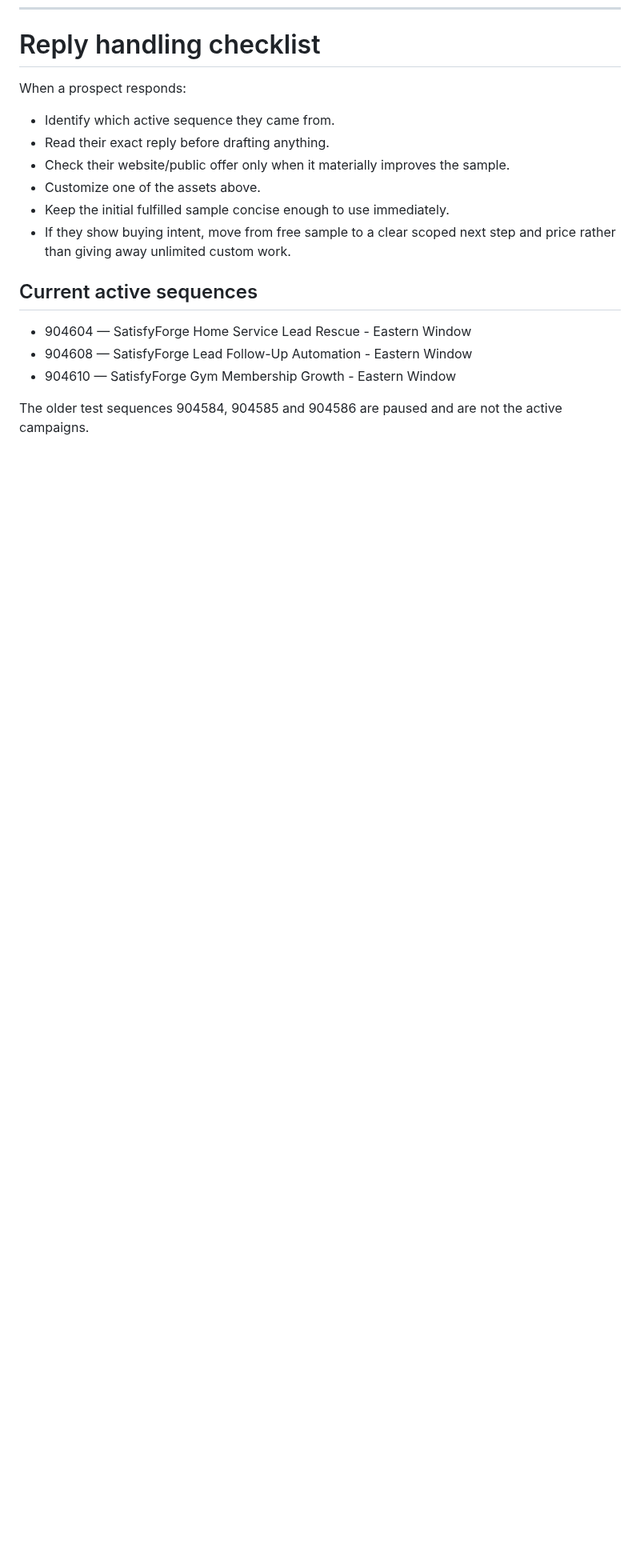
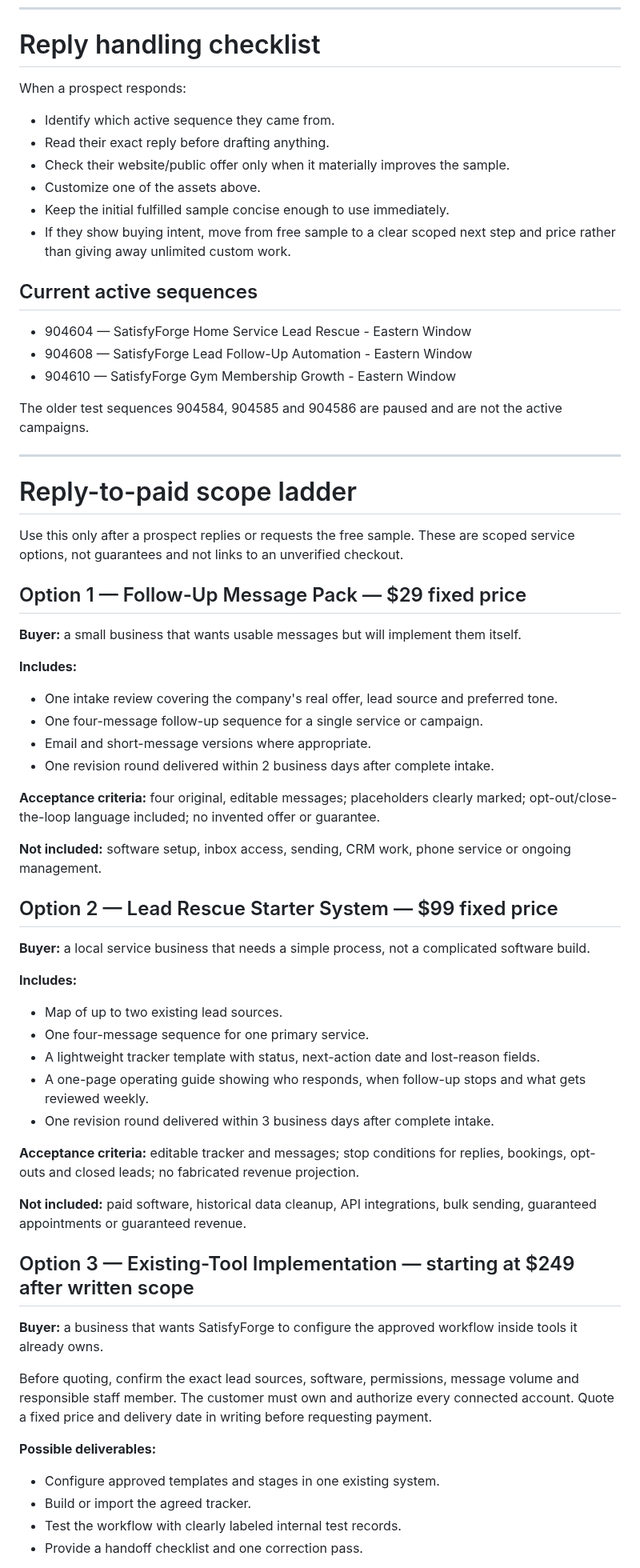
Before and after one commit to satisfyforgee-beep/satisfyforge-labs, a Markdown page: sales/OUTREACH_REPLY_FULFILLMENT_KIT.md, the part around one of its changes. Shown at 80% size. Drawn GitHub-style; blank space fills up the shorter version.

Commit message:
sales: add reply-to-paid service ladder

```diff
--- a/sales/OUTREACH_REPLY_FULFILLMENT_KIT.md
+++ b/sales/OUTREACH_REPLY_FULFILLMENT_KIT.md
@@ -185,3 +185,52 @@ When a prospect responds:
 - 904610 — SatisfyForge Gym Membership Growth - Eastern Window
 
 The older test sequences 904584, 904585 and 904586 are paused and are not the active campaigns.
+
+
+---
+
+# Reply-to-paid scope ladder
+
+Use this only after a prospect replies or requests the free sample. These are scoped service options, not guarantees and not links to an unverified checkout.
+
+## Option 1 — Follow-Up Message Pack — $29 fixed price
+
+**Buyer:** a small business that wants usable messages but will implement them itself.
+
+**Includes:**
+- One intake review covering the company's real offer, lead source and preferred tone.
+- One four-message follow-up sequence for a single service or campaign.
+- Email and short-message versions where appropriate.
+- One revision round delivered within 2 business days after complete intake.
+
+**Acceptance criteria:** four original, editable messages; placeholders clearly marked; opt-out/close-the-loop language included; no invented offer or guarantee.
+
+**Not included:** software setup, inbox access, sending, CRM work, phone service or ongoing management.
+
+## Option 2 — Lead Rescue Starter System — $99 fixed price
+
+**Buyer:** a local service business that needs a simple process, not a complicated software build.
+
+**Includes:**
+- Map of up to two existing lead sources.
+- One four-message sequence for one primary service.
+- A lightweight tracker template with status, next-action date and lost-reason fields.
+- A one-page operating guide showing who responds, when follow-up stops and what gets reviewed weekly.
+- One revision round delivered within 3 business days after complete intake.
+
+**Acceptance criteria:** editable tracker and messages; stop conditions for replies, bookings, opt-outs and closed leads; no fabricated revenue projection.
+
+**Not included:** paid software, historical data cleanup, API integrations, bulk sending, guaranteed appointments or guaranteed revenue.
+
+## Option 3 — Existing-Tool Implementation — starting at $249 after written scope
+
+**Buyer:** a business that wants SatisfyForge to configure the approved workflow inside tools it already owns.
+
+Before quoting, confirm the exact lead sources, software, permissions, message volume and responsible staff member. The customer must own and authorize every connected account. Quote a fixed price and delivery date in writing before requesting payment.
+
+**Possible deliverables:**
+- Configure approved templates and stages in one existing system.
+- Build or import the agreed tracker.
+- Test the workflow with clearly labeled internal test records.
+- Provide a handoff checklist and one correction pass.
+
```
Also changed, not shown: other parts of sales/OUTREACH_REPLY_FULFILLMENT_KIT.md (+20 -0 lines).
